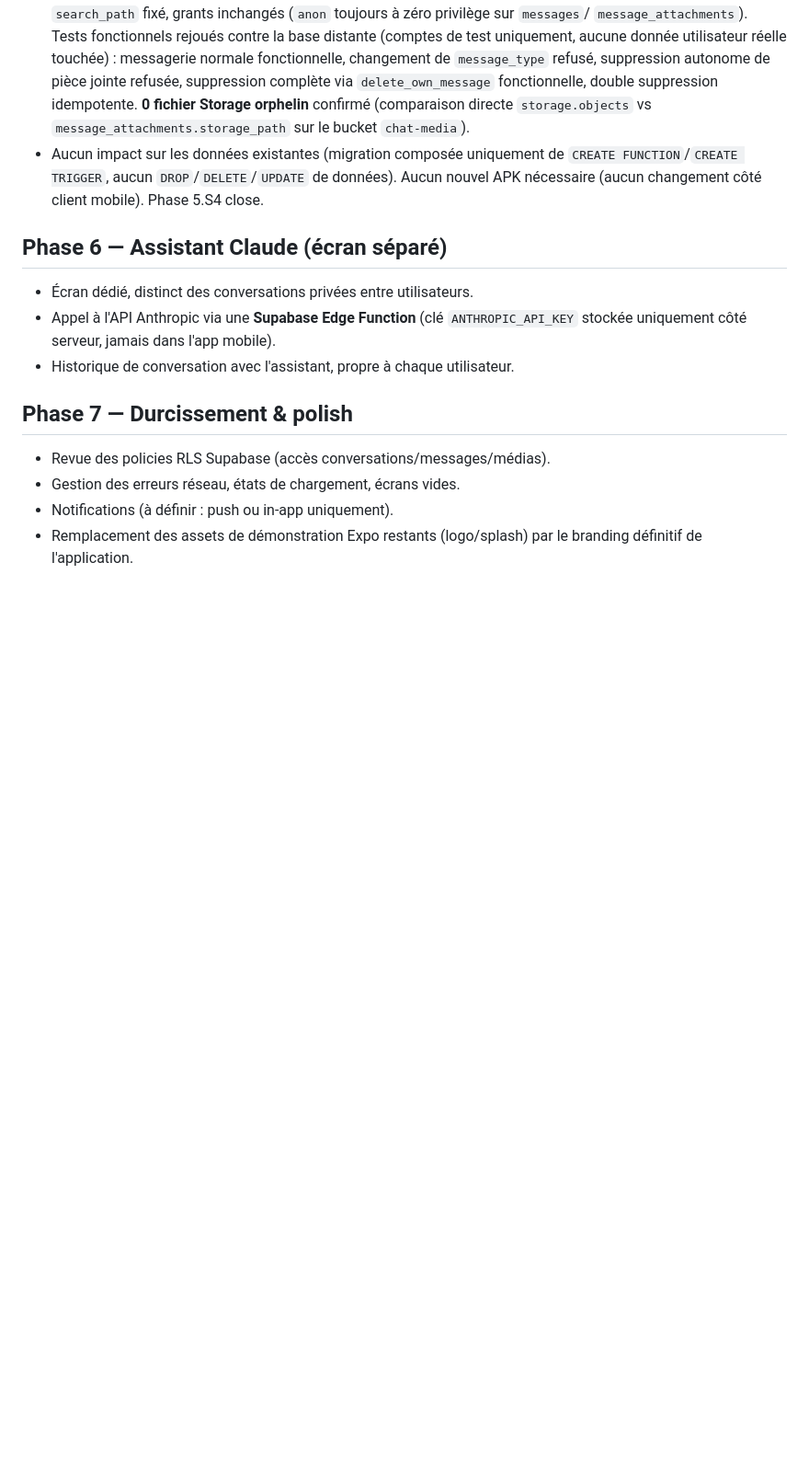
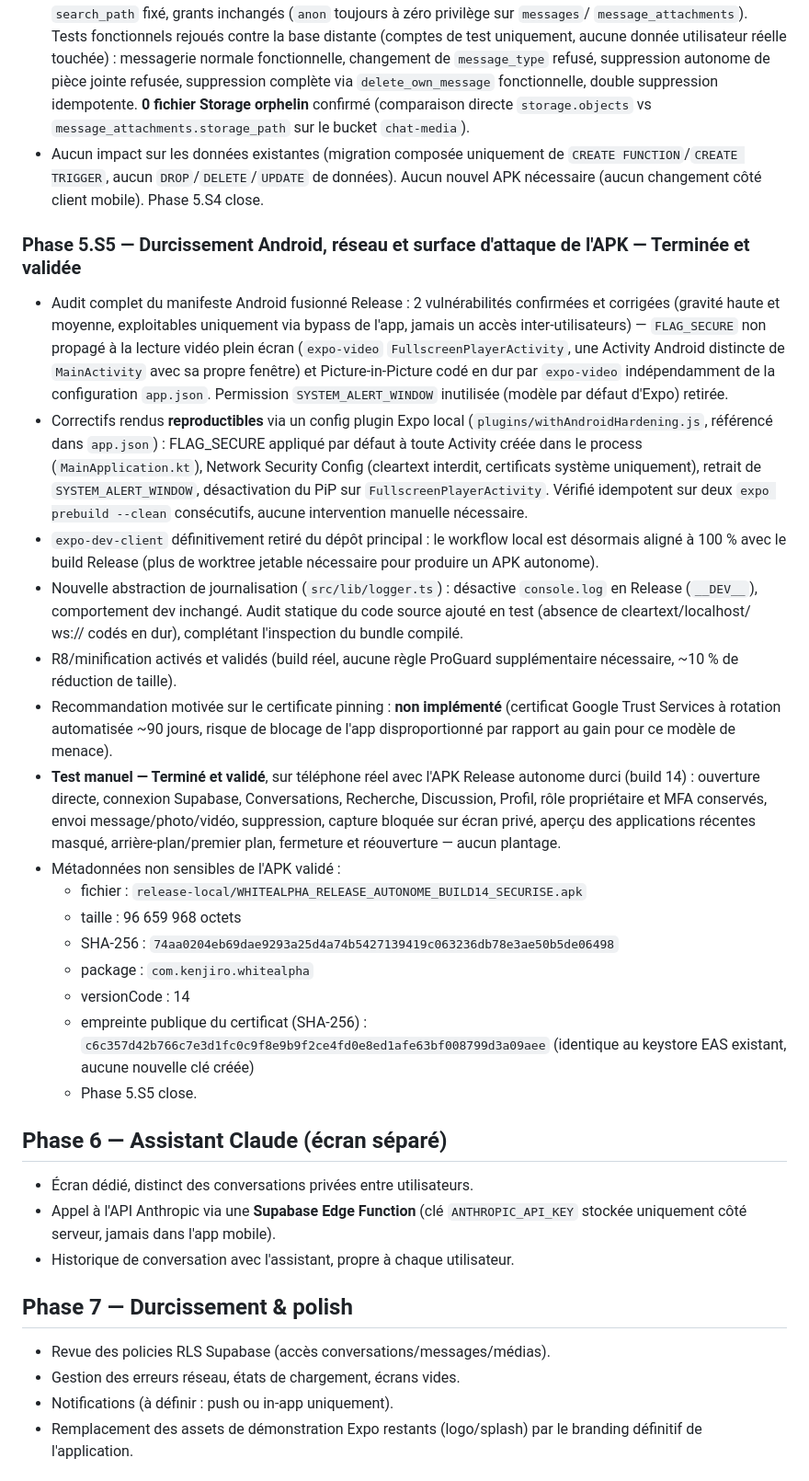
Before and after one commit to kenjirosama47/white-alpha, a Markdown page: PLAN.md, the part around the change. Shown at 92% size. Rendered like a GitHub page; blank space fills up the shorter version.

Commit message:
Phase 5.S5 : valider le durcissement Android sur téléphone réel
Co-Authored-By: Claude Sonnet 5 <noreply@anthropic.com>

```diff
--- a/PLAN.md
+++ b/PLAN.md
@@ -670,6 +670,53 @@ l'audit lui-même.
   données). Aucun nouvel APK nécessaire (aucun changement côté client
   mobile). Phase 5.S4 close.
 
+### Phase 5.S5 — Durcissement Android, réseau et surface d'attaque de l'APK — Terminée et validée
+- Audit complet du manifeste Android fusionné Release : 2 vulnérabilités
+  confirmées et corrigées (gravité haute et moyenne, exploitables uniquement
+  via bypass de l'app, jamais un accès inter-utilisateurs) — `FLAG_SECURE`
+  non propagé à la lecture vidéo plein écran (`expo-video`
+  `FullscreenPlayerActivity`, une Activity Android distincte de
+  `MainActivity` avec sa propre fenêtre) et Picture-in-Picture codé en dur
+  par `expo-video` indépendamment de la configuration `app.json`. Permission
+  `SYSTEM_ALERT_WINDOW` inutilisée (modèle par défaut d'Expo) retirée.
+- Correctifs rendus **reproductibles** via un config plugin Expo local
+  (`plugins/withAndroidHardening.js`, référencé dans `app.json`) : FLAG_SECURE
+  appliqué par défaut à toute Activity créée dans le process
+  (`MainApplication.kt`), Network Security Config (cleartext interdit,
+  certificats système uniquement), retrait de `SYSTEM_ALERT_WINDOW`,
+  désactivation du PiP sur `FullscreenPlayerActivity`. Vérifié idempotent
+  sur deux `expo prebuild --clean` consécutifs, aucune intervention
+  manuelle nécessaire.
+- `expo-dev-client` définitivement retiré du dépôt principal : le workflow
+  local est désormais aligné à 100 % avec le build Release (plus de
+  worktree jetable nécessaire pour produire un APK autonome).
+- Nouvelle abstraction de journalisation (`src/lib/logger.ts`) : désactive
+  `console.log` en Release (`__DEV__`), comportement dev inchangé. Audit
+  statique du code source ajouté en test (absence de cleartext/localhost/
+  ws:// codés en dur), complétant l'inspection du bundle compilé.
+- R8/minification activés et validés (build réel, aucune règle ProGuard
+  supplémentaire nécessaire, ~10 % de réduction de taille).
+- Recommandation motivée sur le certificate pinning : **non implémenté**
+  (certificat Google Trust Services à rotation automatisée ~90 jours, risque
+  de blocage de l'app disproportionné par rapport au gain pour ce modèle de
+  menace).
+- **Test manuel — Terminé et validé**, sur téléphone réel avec l'APK Release
+  autonome durci (build 14) : ouverture directe, connexion Supabase,
+  Conversations, Recherche, Discussion, Profil, rôle propriétaire et MFA
+  conservés, envoi message/photo/vidéo, suppression, capture bloquée sur
+  écran privé, aperçu des applications récentes masqué, arrière-plan/premier
+  plan, fermeture et réouverture — aucun plantage.
+- Métadonnées non sensibles de l'APK validé :
+  - fichier : `release-local/WHITEALPHA_RELEASE_AUTONOME_BUILD14_SECURISE.apk`
+  - taille : 96 659 968 octets
+  - SHA-256 : `74aa0204eb69dae9293a25d4a74b5427139419c063236db78e3ae50b5de06498`
+  - package : `com.kenjiro.whitealpha`
+  - versionCode : 14
+  - empreinte publique du certificat (SHA-256) :
+    `c6c357d42b766c7e3d1fc0c9f8e9b9f2ce4fd0e8ed1afe63bf008799d3a09aee`
+    (identique au keystore EAS existant, aucune nouvelle clé créée)
+  - Phase 5.S5 close.
+
 ## Phase 6 — Assistant Claude (écran séparé)
 - Écran dédié, distinct des conversations privées entre utilisateurs.
 - Appel à l'API Anthropic via une **Supabase Edge Function** (clé `ANTHROPIC_API_KEY`
```
